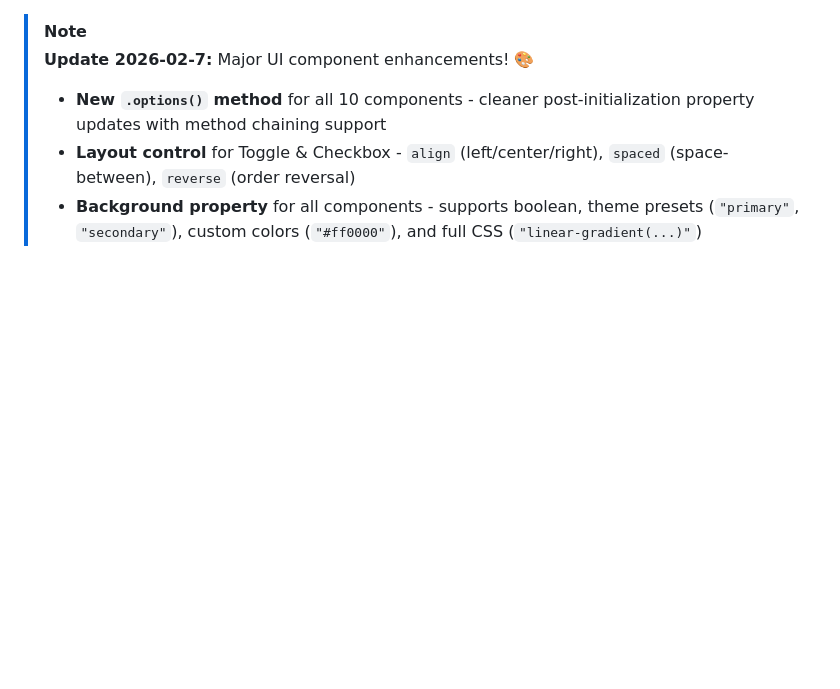
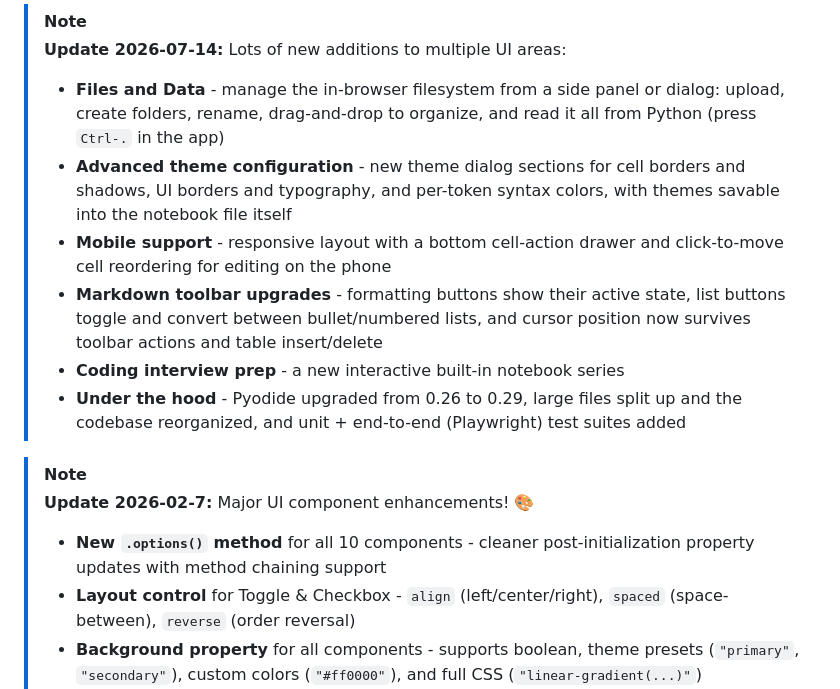
Before and after one commit to bouzidanas/pynote-notebook-editor, a Markdown page: README.md, the part around one of its changes. GitHub-like rendering; blank space fills up the shorter version.

```diff
--- a/README.md
+++ b/README.md
@@ -1,3 +1,13 @@
+> [!NOTE]
+> **Update 2026-07-14:**
+> Lots of new additions to multiple UI areas:
+> - **Files and Data** - manage the in-browser filesystem from a side panel or dialog: upload, create folders, rename, drag-and-drop to organize, and read it all from Python (press `Ctrl-.` in the app)
+> - **Advanced theme configuration** - new theme dialog sections for cell borders and shadows, UI borders and typography, and per-token syntax colors, with themes savable into the notebook file itself
+> - **Mobile support** - responsive layout with a bottom cell-action drawer and click-to-move cell reordering for editing on the phone
+> - **Markdown toolbar upgrades** - formatting buttons show their active state, list buttons toggle and convert between bullet/numbered lists, and cursor position now survives toolbar actions and table insert/delete
+> - **Coding interview prep** - a new interactive built-in notebook series
+> - **Under the hood** - Pyodide upgraded from 0.26 to 0.29, large files split up and the codebase reorganized, and unit + end-to-end (Playwright) test suites added
+
 > [!NOTE]
 > **Update 2026-02-7:**
 > Major UI component enhancements! 🎨
```
Also changed, not shown: other parts of README.md (+18 -1 lines).
